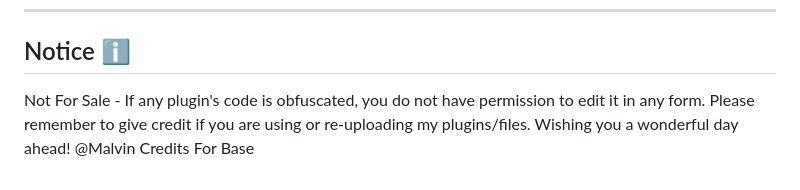
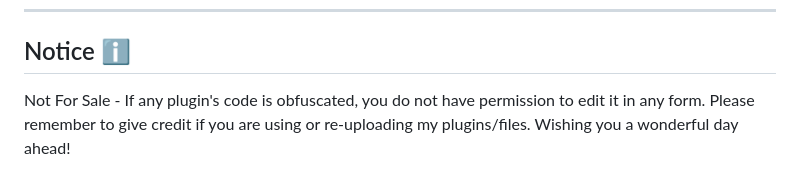
Before and after one commit to xbroken786/KHAN-AI, a Markdown page: README.md, the part around the change. GitHub-like rendering.

```diff
--- a/README.md
+++ b/README.md
@@ -85,5 +85,4 @@ Click on Paring Code To Get Seasion ID To Start The KHAN-MD If Getting Error Use
 ***
 <h2 align="left">Notice ℹ️</h2>
 <p style="text-align: center; font-size: 1.2em;">
-  Not For Sale - If any plugin's code is obfuscated, you do not have permission to edit it in any form. Please remember to give credit if you are using or re-uploading my plugins/files. Wishing you a wonderful day ahead! @Malvin Credits For Base
-</p>
+  Not For Sale - If any plugin's code is obfuscated, you do not have permission to edit it in any form. Please remember to give credit if you are using or re-uploading my plugins/files. Wishing you a wonderful day ahead!</p>
```
